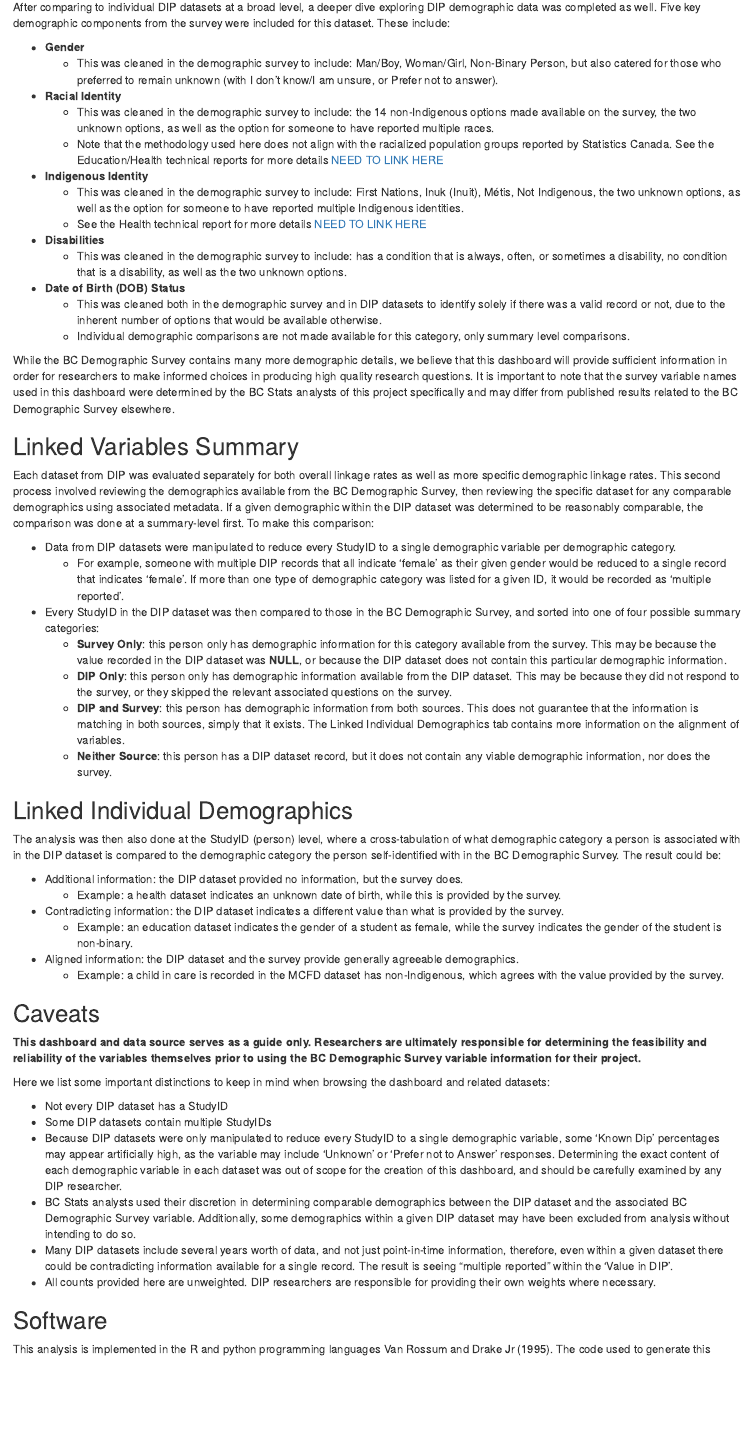
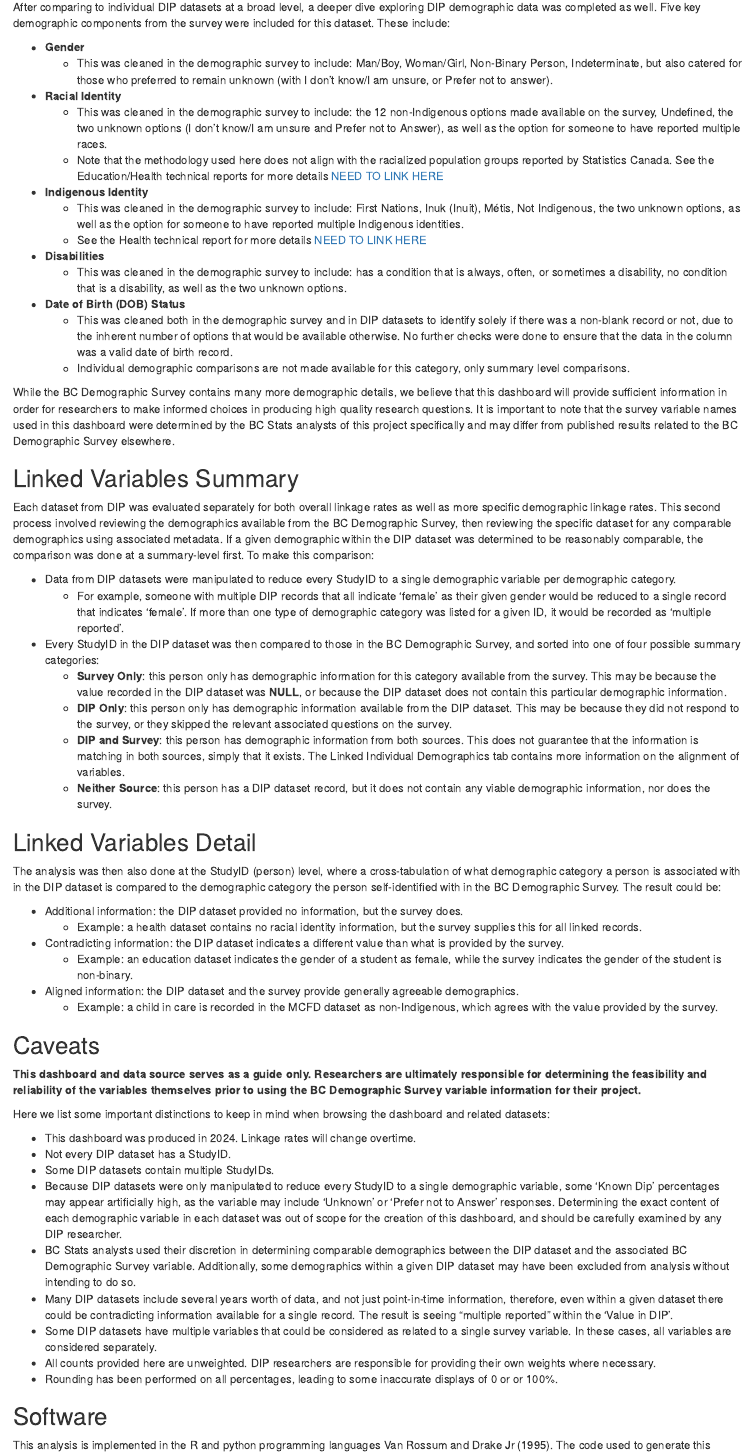
Before and after one commit to bcgov/bcds-dip-compare, an R Markdown document (app/R/draft-technical-documentation.Rmd): the page in a window 1100 px wide, from 940 px down. Rendered offline with R 4.5, knitr and Pandoc, with nearby package versions; drawn as R Markdown's standard HTML page in place of the format the file asks for.

Commit message:
update the technical document

```diff
--- a/app/R/draft-technical-documentation.Rmd
+++ b/app/R/draft-technical-documentation.Rmd
@@ -55,10 +55,10 @@ To compare the BC Demographic Survey to each individual DIP dataset, a list of u
 After comparing to individual DIP datasets at a broad level, a deeper dive exploring DIP demographic data was completed as well. Five key demographic components from the survey were included for this dataset. These include:
 
 * **Gender**
-  * This was cleaned in the demographic survey to include: Man/Boy, Woman/Girl, Non-Binary Person, but also catered for those who preferred to remain unknown (with I don't know/I am unsure, or Prefer not to answer).
+  * This was cleaned in the demographic survey to include: Man/Boy, Woman/Girl, Non-Binary Person, Indeterminate, but also catered for those who preferred to remain unknown (with I don't know/I am unsure, or Prefer not to answer).
 
 * **Racial Identity**
-  * This was cleaned in the demographic survey to include: the 14 non-Indigenous options made available on the survey, the two unknown options, as well as the option for someone to have reported multiple races.
+  * This was cleaned in the demographic survey to include: the 12 non-Indigenous options made available on the survey, Undefined, the two unknown options (I don't know/I am unsure and Prefer not to Answer), as well as the option for someone to have reported multiple races.
   * Note that the methodology used here does not align with the racialized population groups reported by Statistics Canada. See the Education/Health technical reports for more details [NEED TO LINK HERE]()
 
 * **Indigenous Identity**
@@ -69,7 +69,7 @@ After comparing to individual DIP datasets at a broad level, a deeper dive explo
   * This was cleaned in the demographic survey to include: has a condition that is always, often, or sometimes a disability, no condition that is a disability, as well as the two unknown options.
 
 * **Date of Birth (DOB) Status**
-  * This was cleaned both in the demographic survey and in DIP datasets to identify solely if there was a valid record or not, due to the inherent number of options that would be available otherwise.
+  * This was cleaned both in the demographic survey and in DIP datasets to identify solely if there was a non-blank record or not, due to the inherent number of options that would be available otherwise. No further checks were done to ensure that the data in the column was a valid date of birth record.
   * Individual demographic comparisons are not made available for this category, only summary level comparisons.
 
 
@@ -89,16 +89,16 @@ Each dataset from DIP was evaluated separately for both overall linkage rates as
   * **Neither Source**: this person has a DIP dataset record, but it does not contain any viable demographic information, nor does the survey.
 
 
-## Linked Individual Demographics
+## Linked Variables Detail
 
 The analysis was then also done at the StudyID (person) level, where a cross-tabulation of what demographic category a person is associated with in the DIP dataset is compared to the demographic category the person self-identified with in the BC Demographic Survey. The result could be:
 
 * Additional information: the DIP dataset provided no information, but the survey does.
-  * Example: a health dataset indicates an unknown date of birth, while this is provided by the survey.
+  * Example: a health dataset contains no racial identity information, but the survey supplies this for all linked records.
 * Contradicting information: the DIP dataset indicates a different value than what is provided by the survey.
   * Example: an education dataset indicates the gender of a student as female, while the survey indicates the gender of the student is non-binary.
 * Aligned information: the DIP dataset and the survey provide generally agreeable demographics.
-  * Example: a child in care is recorded in the MCFD dataset has non-Indigenous, which agrees with the value provided by the survey.
+  * Example: a child in care is recorded in the MCFD dataset as non-Indigenous, which agrees with the value provided by the survey.
 
 ## Caveats
 
@@ -106,12 +106,15 @@ The analysis was then also done at the StudyID (person) level, where a cross-tab
 
 Here we list some important distinctions to keep in mind when browsing the dashboard and related datasets:
 
-* Not every DIP dataset has a StudyID
-* Some DIP datasets contain multiple StudyIDs
+* This dashboard was produced in 2024. Linkage rates will change overtime.
+* Not every DIP dataset has a StudyID.
+* Some DIP datasets contain multiple StudyIDs.
 * Because DIP datasets were only manipulated to reduce every StudyID to a single demographic variable, some 'Known Dip' percentages may appear artificially high, as the variable may include 'Unknown' or 'Prefer not to Answer' responses. Determining the exact content of each demographic variable in each dataset was out of scope for the creation of this dashboard, and should be carefully examined by any DIP researcher.
 * BC Stats analysts used their discretion in determining comparable demographics between the DIP dataset and the associated BC Demographic Survey variable. Additionally, some demographics within a given DIP dataset may have been excluded from analysis without intending to do so.
 * Many DIP datasets include several years worth of data, and not just point-in-time information, therefore, even within a given dataset there could be contradicting information available for a single record. The result is seeing "multiple reported" within the 'Value in DIP'.
+* Some DIP datasets have multiple variables that could be considered as related to a single survey variable. In these cases, all variables are considered separately.
 * All counts provided here are unweighted. DIP researchers are responsible for providing their own weights where necessary.
+* Rounding has been performed on all percentages, leading to some inaccurate displays of 0 or or 100%.
 
 ## Software
 
```
Also changed, not shown: app/R/draft-technical-documentation.pdf, app/www/draft-technical-documentation.pdf, 2 other files.
